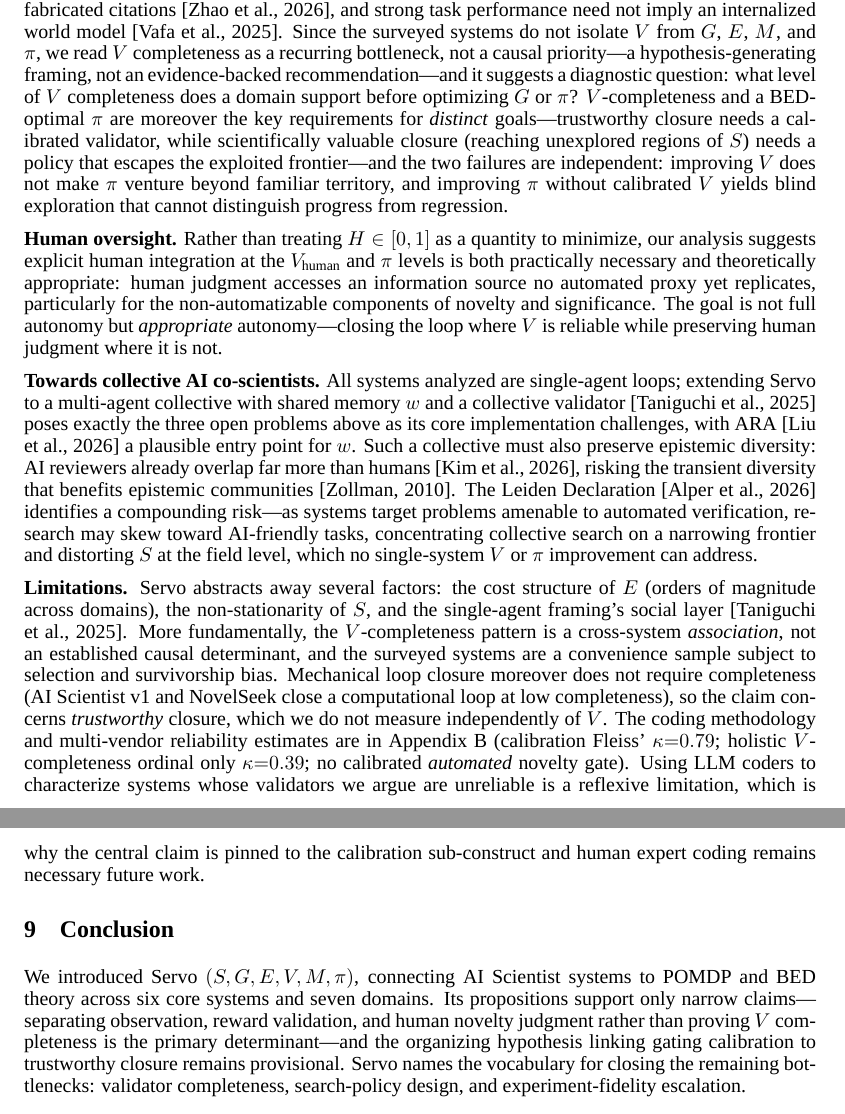
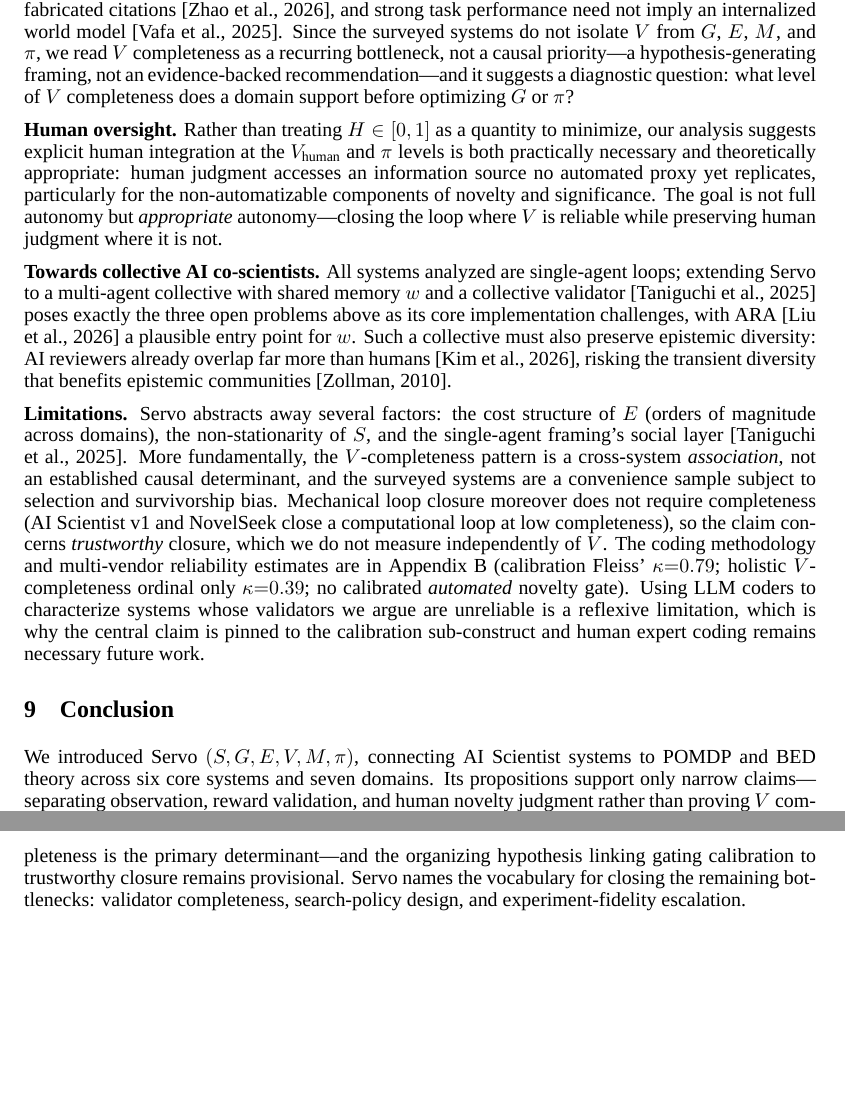
Before and after one commit to ysys143/servo-caisc2026, a LaTeX paper (submission/main.tex): two parts of pages 8 and 9 of 19, joined at a grey line, cut so that both start at the same text, the shorter picture padded with empty space. Compiled offline with XeLaTeX; a missing font is replaced by an installed copy or a similar font.

Commit message:
WIP(submission): trim Discussion prose, drop Leiden Declaration cite
- remove distinct-goals/independent-failures sentence from V-constraint para
- cut Leiden Declaration passage on AI-friendly task skew from collective para
- Conclusion now flows onto page 8; rebuild PDF artifacts

```diff
--- a/submission/main.tex
+++ b/submission/main.tex
@@ -242,11 +242,11 @@ The hard questions: how confident must computational evidence be before warranti
 \section{Discussion}
 \label{sec:discussion}
 
-\textbf{Validator design as a constraint.} Our analysis suggests $V$ design appears to be a necessary constraint on \emph{trustworthy} closed-loop operation: unreliable validation prevents a system from learning whether its outputs represent progress---an ecosystem-scale symptom is the documented surge in fabricated citations~\citep{zhao2026hallucinations}, and strong task performance need not imply an internalized world model~\citep{vafa2025foundationmodel}. Since the surveyed systems do not isolate $V$ from $G$, $E$, $M$, and $\pi$, we read $V$ completeness as a recurring bottleneck, not a causal priority---a hypothesis-generating framing, not an evidence-backed recommendation---and it suggests a diagnostic question: what level of $V$ completeness does a domain support before optimizing $G$ or $\pi$? $V$-completeness and a BED-optimal $\pi$ are moreover the key requirements for \emph{distinct} goals---trustworthy closure needs a calibrated validator, while scientifically valuable closure (reaching unexplored regions of $S$) needs a policy that escapes the exploited frontier---and the two failures are independent: improving $V$ does not make $\pi$ venture beyond familiar territory, and improving $\pi$ without calibrated $V$ yields blind exploration that cannot distinguish progress from regression.
+\textbf{Validator design as a constraint.} Our analysis suggests $V$ design appears to be a necessary constraint on \emph{trustworthy} closed-loop operation: unreliable validation prevents a system from learning whether its outputs represent progress---an ecosystem-scale symptom is the documented surge in fabricated citations~\citep{zhao2026hallucinations}, and strong task performance need not imply an internalized world model~\citep{vafa2025foundationmodel}. Since the surveyed systems do not isolate $V$ from $G$, $E$, $M$, and $\pi$, we read $V$ completeness as a recurring bottleneck, not a causal priority---a hypothesis-generating framing, not an evidence-backed recommendation---and it suggests a diagnostic question: what level of $V$ completeness does a domain support before optimizing $G$ or $\pi$?
 
 \textbf{Human oversight.} Rather than treating $H \in [0,1]$ as a quantity to minimize, our analysis suggests explicit human integration at the $V_\text{human}$ and $\pi$ levels is both practically necessary and theoretically appropriate: human judgment accesses an information source no automated proxy yet replicates, particularly for the non-automatizable components of novelty and significance. The goal is not full autonomy but \emph{appropriate} autonomy---closing the loop where $V$ is reliable while preserving human judgment where it is not.
 
-\textbf{Towards collective AI co-scientists.} All systems analyzed are single-agent loops; extending \framework{} to a multi-agent collective with shared memory $w$ and a collective validator~\citep{taniguchi2024cpc} poses exactly the three open problems above as its core implementation challenges, with ARA~\citep{liu2026lasthuman} a plausible entry point for $w$. Such a collective must also preserve epistemic diversity: AI reviewers already overlap far more than humans~\citep{kim2026aireviewers}, risking the transient diversity that benefits epistemic communities~\citep{zollman2010epistemic}. The Leiden Declaration~\citep{leiden2026} identifies a compounding risk---as systems target problems amenable to automated verification, research may skew toward AI-friendly tasks, concentrating collective search on a narrowing frontier and distorting $S$ at the field level, which no single-system $V$ or $\pi$ improvement can address.
+\textbf{Towards collective AI co-scientists.} All systems analyzed are single-agent loops; extending \framework{} to a multi-agent collective with shared memory $w$ and a collective validator~\citep{taniguchi2024cpc} poses exactly the three open problems above as its core implementation challenges, with ARA~\citep{liu2026lasthuman} a plausible entry point for $w$. Such a collective must also preserve epistemic diversity: AI reviewers already overlap far more than humans~\citep{kim2026aireviewers}, risking the transient diversity that benefits epistemic communities~\citep{zollman2010epistemic}.
 
 \textbf{Limitations.} \framework{} abstracts away several factors: the cost structure of $E$ (orders of magnitude across domains), the non-stationarity of $S$, and the single-agent framing's social layer~\citep{taniguchi2024cpc}. More fundamentally, the $V$-completeness pattern is a cross-system \emph{association}, not an established causal determinant, and the surveyed systems are a convenience sample subject to selection and survivorship bias. Mechanical loop closure moreover does not require completeness (AI Scientist v1 and NovelSeek close a computational loop at low completeness), so the claim concerns \emph{trustworthy} closure, which we do not measure independently of $V$. The coding methodology and multi-vendor reliability estimates are in Appendix~\ref{app:coding} (calibration Fleiss' $\kappa{=}0.79$; holistic $V$-completeness ordinal only $\kappa{=}0.39$; no calibrated \emph{automated} novelty gate). Using LLM coders to characterize systems whose validators we argue are unreliable is a reflexive limitation, which is why the central claim is pinned to the calibration sub-construct and human expert coding remains necessary future work.
 
```
Also changed, not shown: submission/main.pdf, submission/servo_caiscfp2026.pdf, 1 other file.
